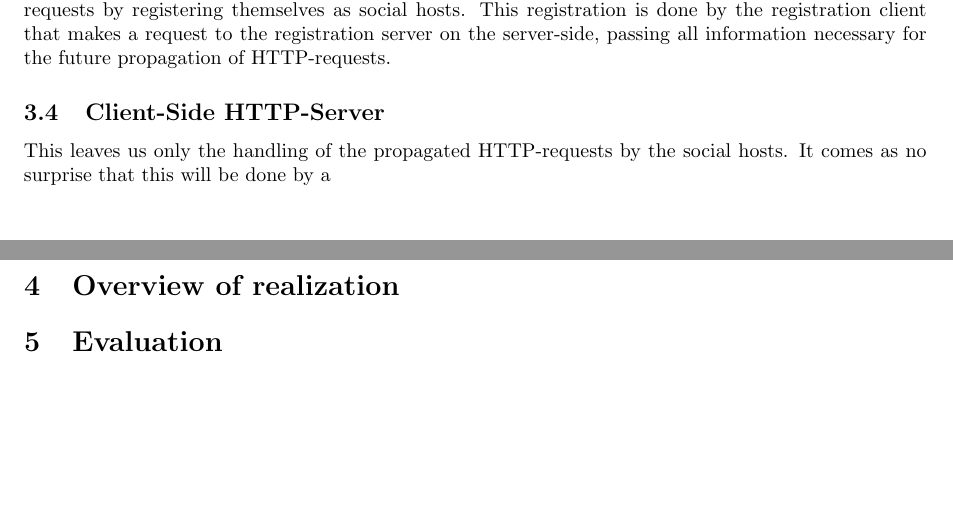
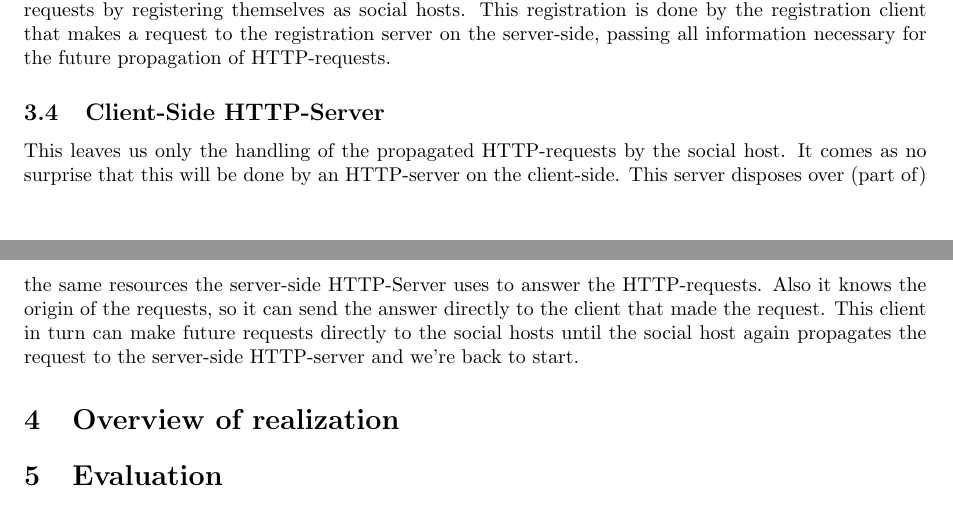
Before and after one commit to krikis/SocialHosting, a LaTeX document (doc/SocialHosting.tex): two parts of pages 1 and 2 of 2, joined at a grey line, cut so that both start at the same text. Compiled offline with pdfLaTeX.

Commit message:
update document

```diff
--- a/doc/SocialHosting.tex
+++ b/doc/SocialHosting.tex
@@ -106,7 +106,7 @@ As discussed above we need a component that registers and manages all incoming o
 The social hosts we introduced earlier are actually the clients from the traditional client-server pattern. These clients can take the initiative to help the HTTP-server on the server-side out in handling HTTP-requests by registering themselves as social hosts. This registration is done by the registration client that makes a request to the registration server on the server-side, passing all information necessary for the future propagation of HTTP-requests.
 
 \subsection{Client-Side HTTP-Server}
-This leaves us only the handling of the propagated HTTP-requests by the social hosts. It comes as no surprise that this will be done by a
+This leaves us only the handling of the propagated HTTP-requests by the social host. It comes as no surprise that this will be done by an HTTP-server on the client-side. This server disposes over (part of) the same resources the server-side HTTP-Server uses to answer the HTTP-requests. Also it knows the origin of the requests, so it can send the answer directly to the client that made the request. This client in turn can make future requests directly to the social hosts until the social host again propagates the request to the server-side HTTP-server and we're back to start.
 
 \section{Overview of realization}
 
```
Also changed, not shown: doc/SocialHosting.pdf.
